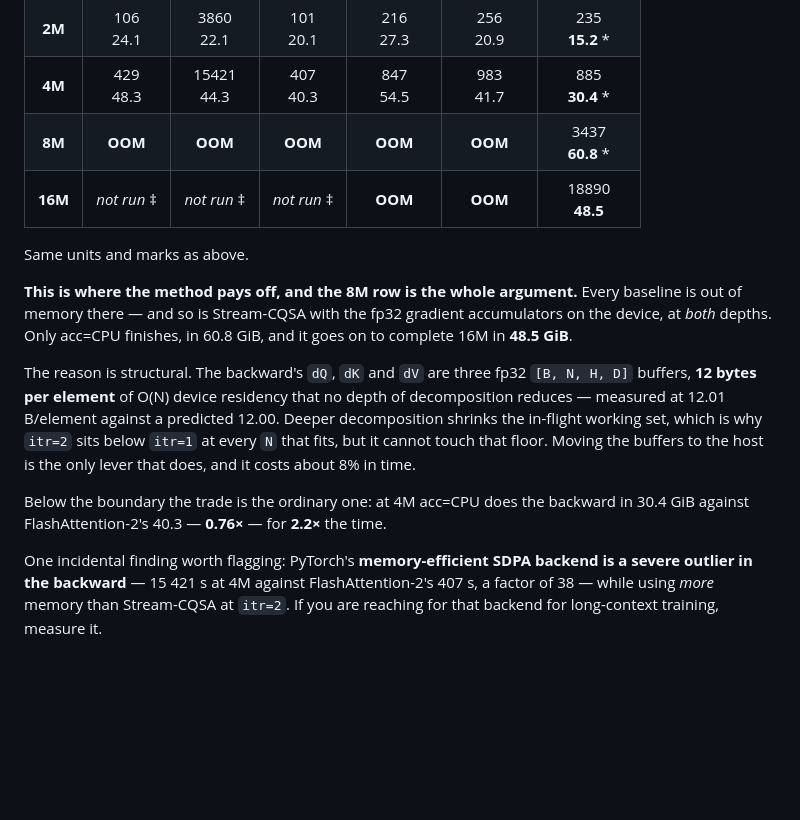
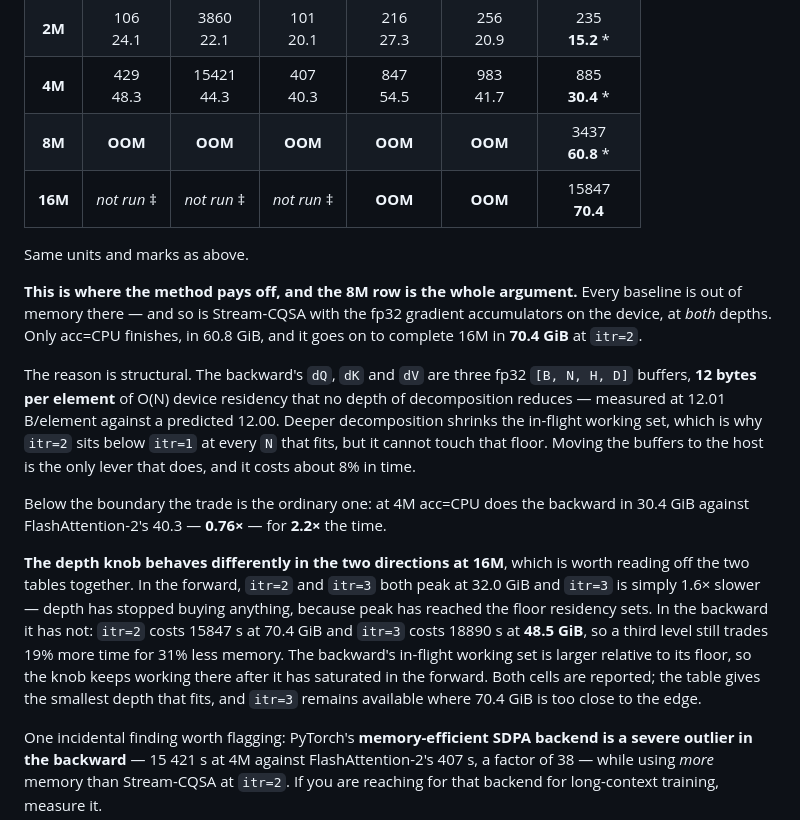
Before and after one commit to yiming-b/Stream-CQSA, a Markdown page: README.md, the part around the change. GitHub-like rendering; blank space fills up the shorter version.

Commit message:
Results: the 16M backward fits at itr=2, not itr=3
Measured at a pinned depth with escalation disabled: 15847 s in 70.41 GiB, zero
escalations. The smallest feasible depth at 16M in the backward is therefore two,
and the table reports it.

A projection had put itr=2 near 93 GiB and expected it to fail. That estimate
applied the acc=GPU depth ratio to an acc=CPU configuration, which is too crude:
the two differ in exactly the term the ratio was meant to describe.

The two directions now differ in what a further level buys, which is worth having
measured. In the forward itr=2 and itr=3 both peak at 32.0 GiB and the third
level is 1.6x slower for nothing, peak having reached the floor residency sets.
In the backward itr=3 costs 19% more time for 31% less memory, 18890 s at 48.5
GiB against 15847 s at 70.4. The backward's in-flight set is larger relative to
its floor, so depth still works there after saturating in the forward. Both are
reported, since 70.4 GiB of 79.3 is close enough to the edge that the deeper
option is a real choice rather than a dominated one.

Co-Authored-By: Claude Opus 5 <noreply@anthropic.com>

```diff
--- a/README.md
+++ b/README.md
@@ -129,14 +129,14 @@ story — a flat **2.50×** less device memory than acc=GPU at the same depth, f
 | **2M** | 106<br>24.1 | 3860<br>22.1 | 101<br>20.1 | 216<br>27.3 | 256<br>20.9 | 235<br>**15.2** * |
 | **4M** | 429<br>48.3 | 15421<br>44.3 | 407<br>40.3 | 847<br>54.5 | 983<br>41.7 | 885<br>**30.4** * |
 | **8M** | **OOM** | **OOM** | **OOM** | **OOM** | **OOM** | 3437<br>**60.8** * |
-| **16M** | *not run* ‡ | *not run* ‡ | *not run* ‡ | **OOM** | **OOM** | 18890<br>**48.5** |
+| **16M** | *not run* ‡ | *not run* ‡ | *not run* ‡ | **OOM** | **OOM** | 15847<br>**70.4** |
 
 Same units and marks as above.
 
 **This is where the method pays off, and the 8M row is the whole argument.**
 Every baseline is out of memory there — and so is Stream-CQSA with the fp32
 gradient accumulators on the device, at *both* depths. Only acc=CPU finishes, in
-60.8 GiB, and it goes on to complete 16M in **48.5 GiB**.
+60.8 GiB, and it goes on to complete 16M in **70.4 GiB** at `itr=2`.
 
 The reason is structural. The backward's `dQ`, `dK` and `dV` are three fp32
 `[B, N, H, D]` buffers, **12 bytes per element** of O(N) device residency that no
@@ -148,6 +148,17 @@ in time.
 
 Below the boundary the trade is the ordinary one: at 4M acc=CPU does the backward
 in 30.4 GiB against FlashAttention-2's 40.3 — **0.76×** — for **2.2×** the time.
+
+**The depth knob behaves differently in the two directions at 16M**, which is
+worth reading off the two tables together. In the forward, `itr=2` and `itr=3`
+both peak at 32.0 GiB and `itr=3` is simply 1.6× slower — depth has stopped
+buying anything, because peak has reached the floor residency sets. In the
+backward it has not: `itr=2` costs 15847 s at 70.4 GiB and `itr=3` costs 18890 s
+at **48.5 GiB**, so a third level still trades 19% more time for 31% less memory.
+The backward's in-flight working set is larger relative to its floor, so the knob
+keeps working there after it has saturated in the forward. Both cells are
+reported; the table gives the smallest depth that fits, and `itr=3` remains
+available where 70.4 GiB is too close to the edge.
 
 One incidental finding worth flagging: PyTorch's **memory-efficient SDPA backend
 is a severe outlier in the backward** — 15 421 s at 4M against FlashAttention-2's
```
